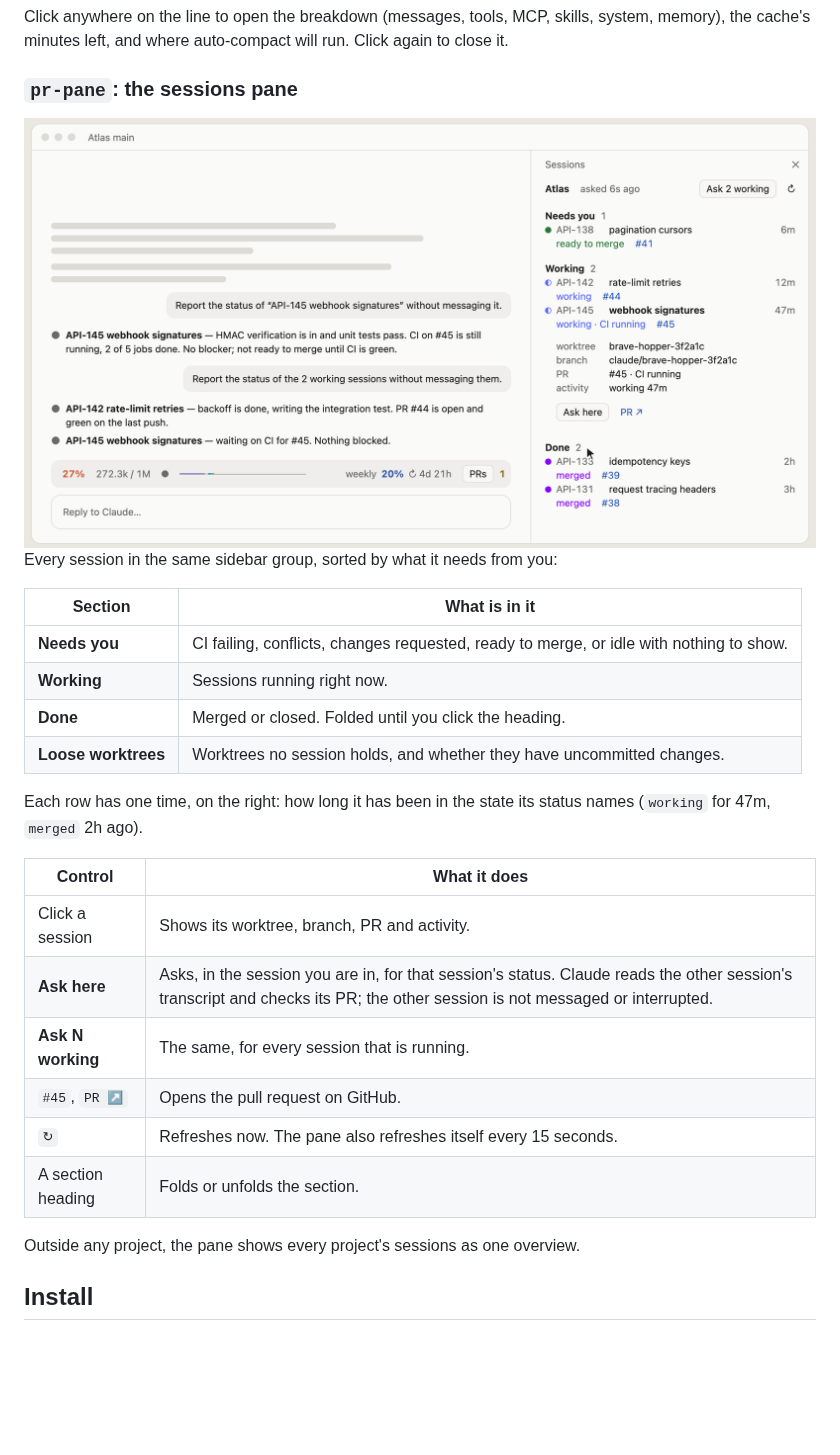
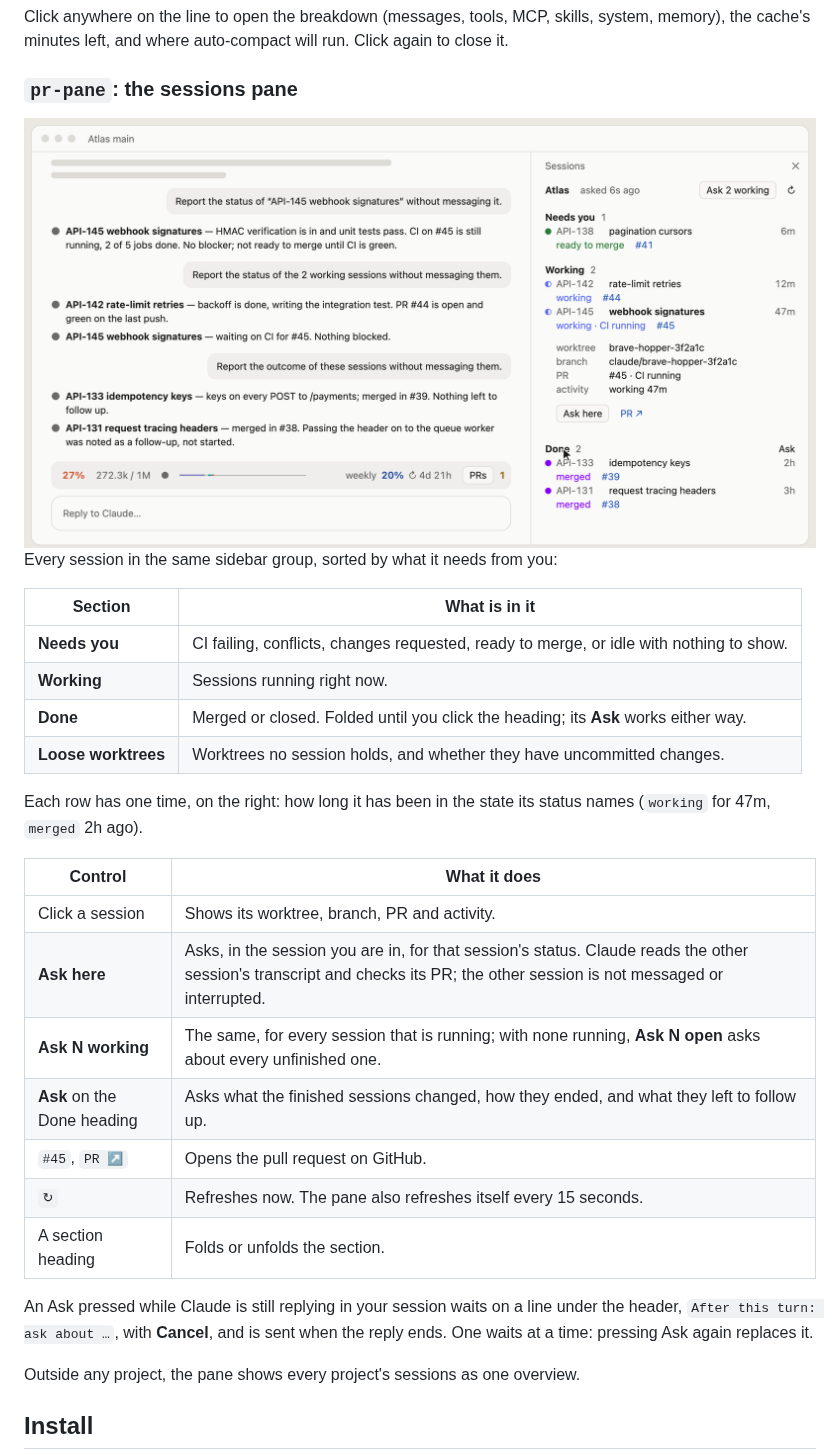
Before and after one commit to Nongfsq/frank-claude-cockpit, a Markdown page: README.md, the part around one of its changes. GitHub-like rendering; pictures changed too: docs/sessions-light.png; blank space fills up the shorter version.

```diff
--- a/README.md
+++ b/README.md
@@ -41,7 +41,7 @@ Every session in the same sidebar group, sorted by what it needs from you:
 | --- | --- |
 | **Needs you** | CI failing, conflicts, changes requested, ready to merge, or idle with nothing to show. |
 | **Working** | Sessions running right now. |
-| **Done** | Merged or closed. Folded until you click the heading. |
+| **Done** | Merged or closed. Folded until you click the heading; its **Ask** works either way. |
 | **Loose worktrees** | Worktrees no session holds, and whether they have uncommitted changes. |
 
 Each row has one time, on the right: how long it has been in the state its status names (`working` for 47m, `merged` 2h ago).
@@ -50,10 +50,13 @@ Each row has one time, on the right: how long it has been in the state its statu
 | --- | --- |
 | Click a session | Shows its worktree, branch, PR and activity. |
 | **Ask here** | Asks, in the session you are in, for that session's status. Claude reads the other session's transcript and checks its PR; the other session is not messaged or interrupted. |
-| **Ask N working** | The same, for every session that is running. |
+| **Ask N working** | The same, for every session that is running; with none running, **Ask N open** asks about every unfinished one. |
+| **Ask** on the Done heading | Asks what the finished sessions changed, how they ended, and what they left to follow up. |
 | `#45`, `PR ↗` | Opens the pull request on GitHub. |
 | `↻` | Refreshes now. The pane also refreshes itself every 15 seconds. |
 | A section heading | Folds or unfolds the section. |
+
+An Ask pressed while Claude is still replying in your session waits on a line under the header, `After this turn: ask about …`, with **Cancel**, and is sent when the reply ends. One waits at a time: pressing Ask again replaces it.
 
 Outside any project, the pane shows every project's sessions as one overview.
 
```
Also changed, not shown: other parts of README.md (+10 -5 lines), docs/sessions-dark.png, 5 other files.
